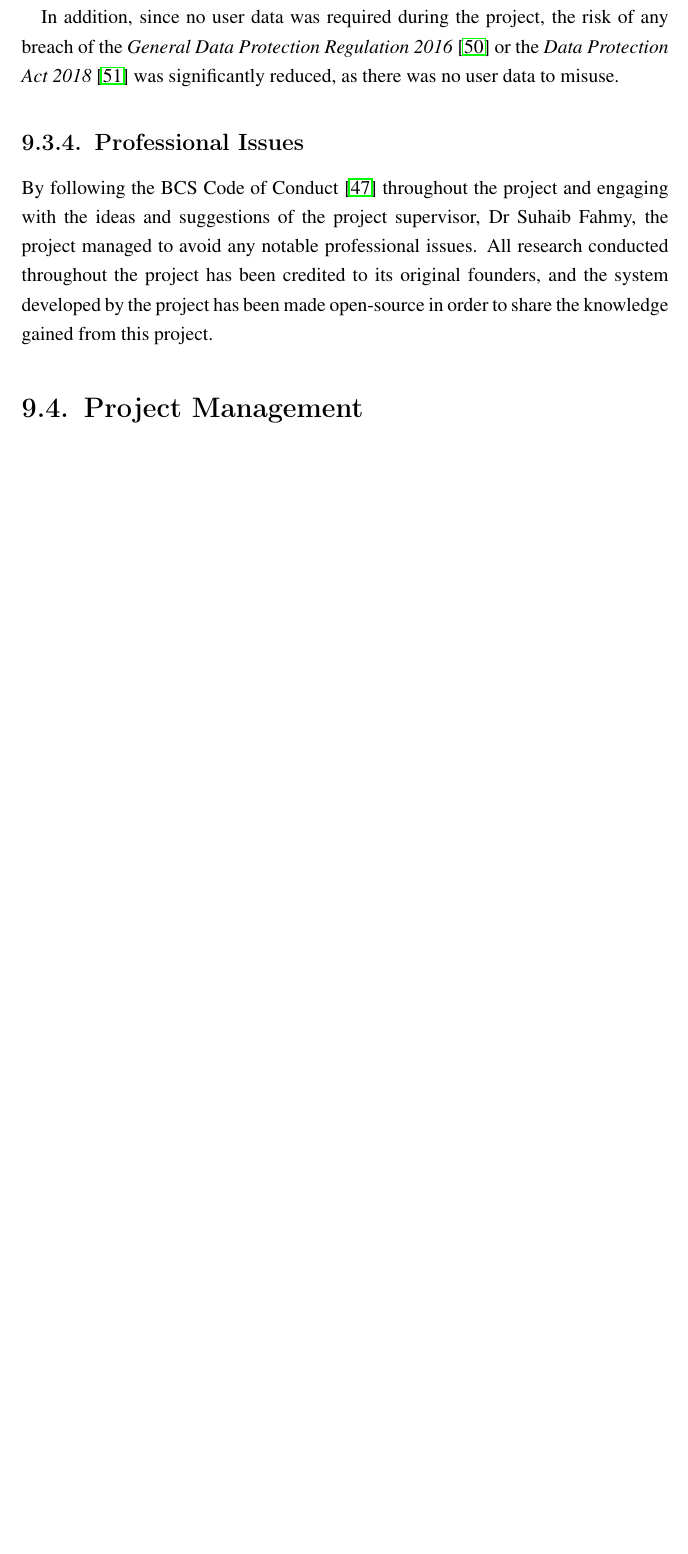
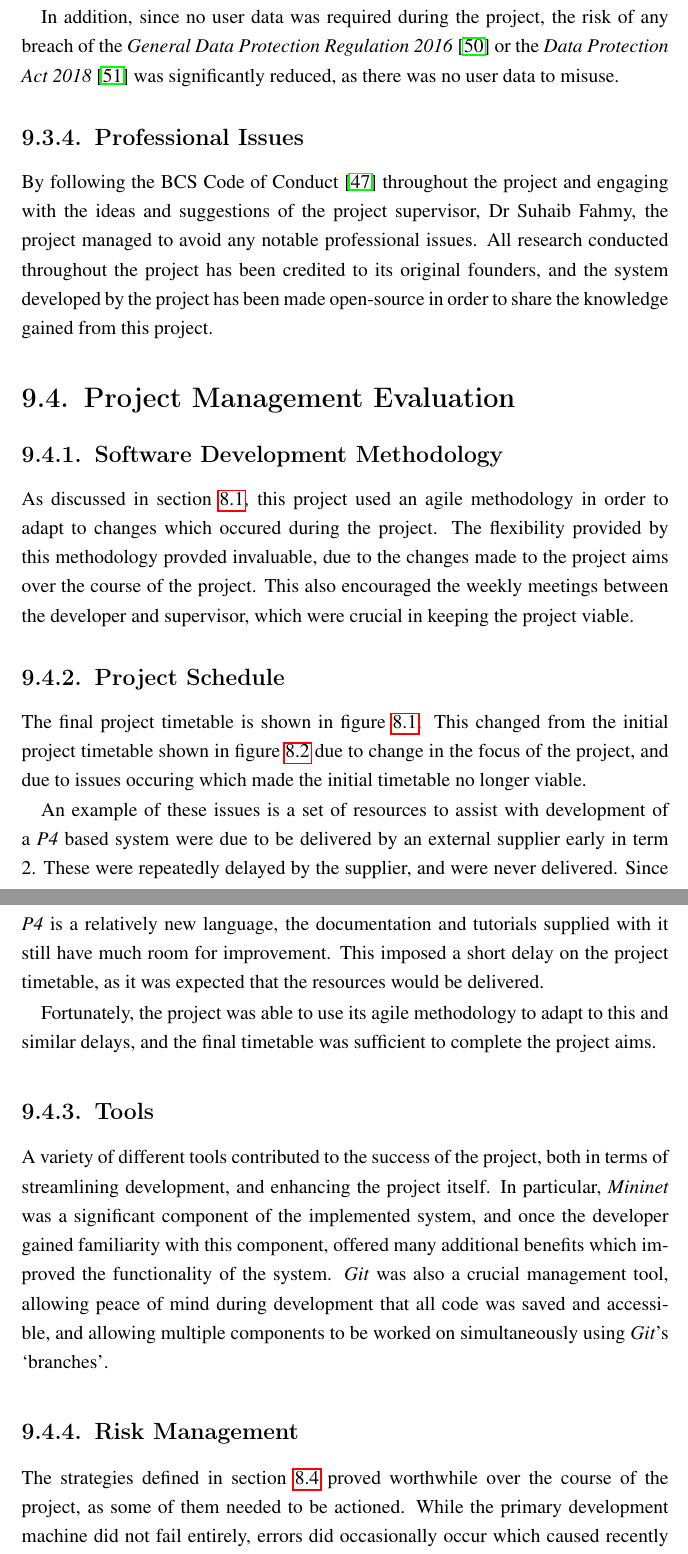
Before and after one commit to bmaximuml/CS351-Reports, a LaTeX thesis (final_report.tex, which reads final_report_content/evaluation.tex, final_report_content/evaluation/evaluation_project_management.tex): part of page 53 of 76 before the commit and two parts of pages 53 and 54 of 77 after it, the two joined at a grey line, cut so that both start at the same text, the shorter picture padded with empty space. Compiled offline with pdfLaTeX.

Commit message:
Write evaluation / Project Management

```diff
--- a/final_report_content/evaluation.tex
+++ b/final_report_content/evaluation.tex
@@ -12,7 +12,7 @@ This section discusses the level of success achieved by this project. By compari
 \label{ethical_social_legal_and_professional_issues_review}
 \input{final_report_content/evaluation/ethical_social_legal_and_professional_issues_review}
 
-\section{Project Management}
+\section{Project Management Evaluation}
 \label{evaluation_project_management}
 \input{final_report_content/evaluation/evaluation_project_management}
 
--- a/final_report_content/evaluation/evaluation_project_management.tex
+++ b/final_report_content/evaluation/evaluation_project_management.tex
@@ -10,3 +10,87 @@
 % mental health?
 % thompson: "the plans and guidelines set out for the project were invaluable"
 %   talk about how useful it was having made those plans
+
+
+% Coles
+  % talks just about agile, has no subsections
+
+% Dutton
+%   Subsections
+%     Approach to Design and Development
+%       Agile is gr9
+%     Project Timeline
+%       Why did the timeline chang,e and how did agile help
+%     Tools and Techniques
+%       The tools helped, and contributed to the success of the project
+%   Also has an intro where she says these are fully discusses in section X but this evaluastes them
+
+
+% Thompson
+%   Subsections
+%     Design Approach
+%       no
+%     Software Development Methodology
+%       how did agile help
+%     Project Schedule
+%       why did the delays happen, + dutton
+%     Tools
+%       Which tools were best? + dutton
+%
+%     Management Approach
+%       no
+%     Risk Management
+%     "Without these redundancies in place the project would not be at the stage it is now"
+%     Talk about specific fuck ups, such as P4 issues
+
+% Wyatt
+%   No subsections
+%   agile is gr9
+%   tools
+%   talking to supervisor helps
+
+
+% -----------
+
+
+%   Also has an intro where she says these are fully discusses in section X but this evaluastes them
+
+\subsection{Software Development Methodology}
+%       Agile is gr9
+%       how did agile help
+%   talking to supervisor helps
+As discussed in section \ref{software_development_methodology}, this project used an agile methodology in order to adapt to changes which occured during the project. The flexibility provided by this methodology provded invaluable, due to the changes made to the project aims over the course of the project. This also encouraged the weekly meetings between the developer and supervisor, which were crucial in keeping the project viable.
+
+
+
+\subsection{Project Schedule}
+%       why did the delays happen, + dutton
+%       Why did the timeline chang,e and how did agile help
+The final project timetable is shown in figure \ref{final_gantt_chart}. This changed from the initial project timetable shown in figure \ref{initial_gantt_chart} due to change in the focus of the project, and due to issues occuring which made the initial timetable no longer viable.
+
+An example of these issues is a set of resources to assist with development of a \textit{P4} based system were due to be delivered by an external supplier early in term 2.
+These were repeatedly delayed by the supplier, and were never delivered.
+Since \textit{P4} is a relatively new language, the documentation and tutorials supplied with it still have much room for improvement. This imposed a short delay on the project timetable, as it was expected that the resources would be delivered.
+
+Fortunately, the project was able to use its agile methodology to adapt to this and similar delays, and the final timetable was sufficient to complete the project aims.
+
+\subsection{Tools}
+A variety of different tools contributed to the success of the project, both in terms of streamlining development, and enhancing the project itself. In particular, \textit{Mininet} was a significant component of the implemented system, and once the developer gained familiarity with this component, offered many additional benefits which improved the functionality of the system. \textit{Git} was also a crucial management tool, allowing peace of mind during development that all code was saved and accessible, and allowing multiple components to be worked on simultaneously using \textit{Git}'s `branches'.
+
+%       Which tools were best? + dutton
+%       The tools helped, and contributed to the success of the project
+
+\subsection{Risk Management}
+% thompson: "the plans and guidelines set out for the project were invaluable"
+%   talk about how useful it was having made those plans
+%     "Without these redundancies in place the project would not be at the stage it is now"
+%     Talk about specific fuck ups, such as P4 issues
+
+
+% Did any risks occur?
+% How did you mitigate them?
+% Talk about not having access to barefoot P4 stuff
+% and delays
+% mental health?
+
+The strategies defined in section \ref{risk_management} proved worthwhile over the course of the project, as some of them needed to be actioned. While the primary development machine did not fail entirely, errors did occasionally occur which caused recently writtent files to be lost. Fortunately, since files were uploaded to \textit{GitHub} regularly, the majority of these files were able to be restored. This saved a significant amount of time and effort during the project.
```
